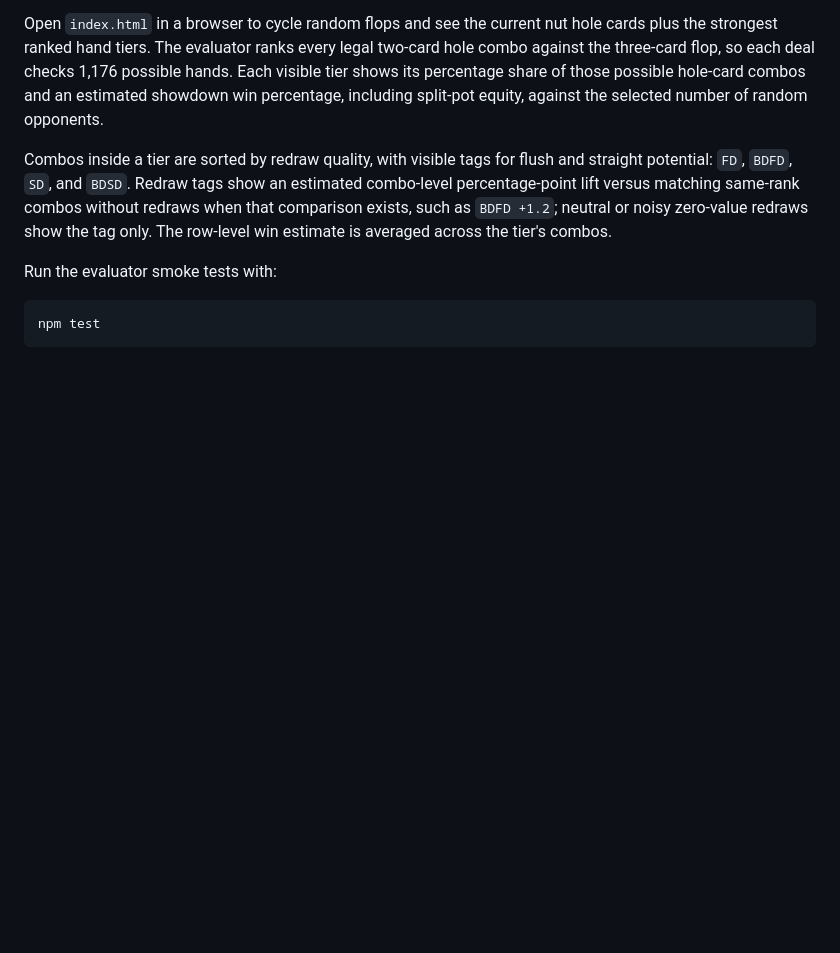
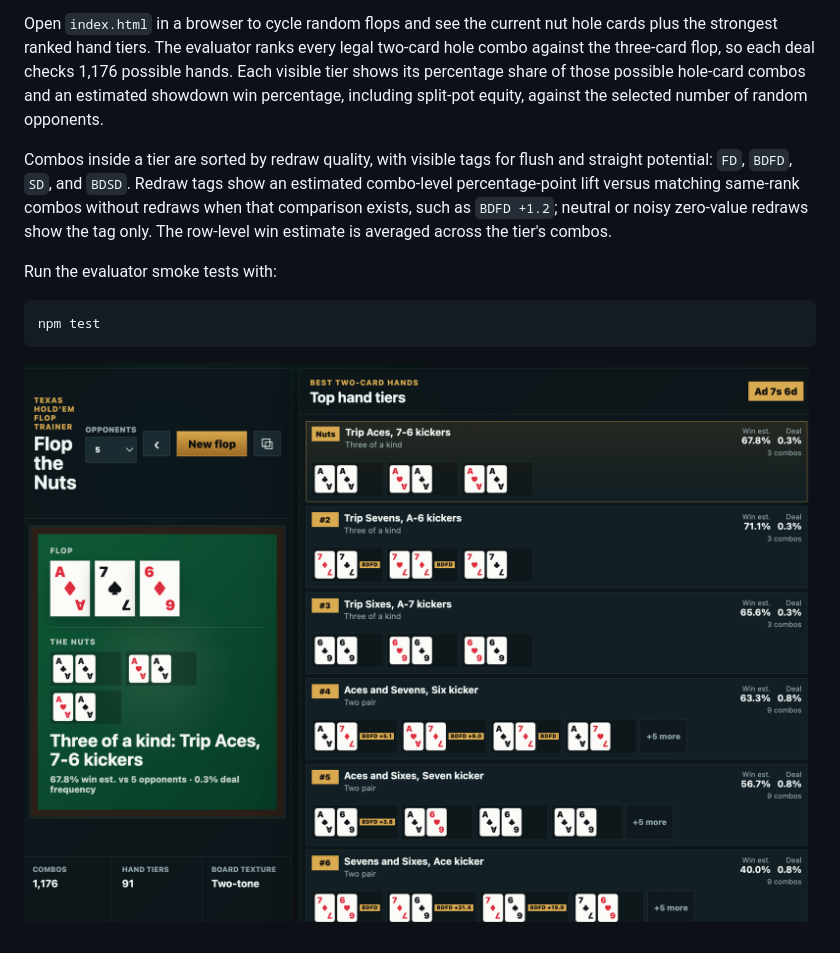
Before and after one commit to DanielCollins96/flop-the-nuts, a Markdown page: README.md, the part around the change. Rendered like a GitHub page; pictures changed too: image.png (added); blank space fills up the shorter version.

Commit message:
adding screenshot

````diff
--- a/README.md
+++ b/README.md
@@ -11,3 +11,5 @@ Run the evaluator smoke tests with:
 ```sh
 npm test
 ```
+
+![Flop the Nuts](image.png)
````
